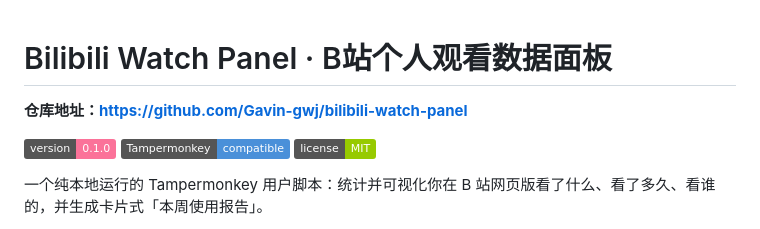
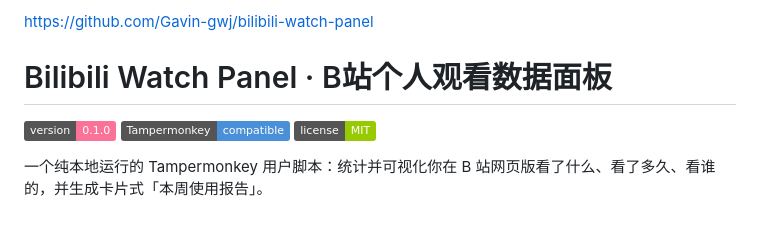
Before and after one commit to Gavin-gwj/bilibili-watch-panel, a Markdown page: README.md, the part around the change. GitHub-like rendering; badges without logos.

Commit message:
docs: README 首行补充仓库地址

```diff
--- a/README.md
+++ b/README.md
@@ -1,6 +1,6 @@
+https://github.com/Gavin-gwj/bilibili-watch-panel
+
 # Bilibili Watch Panel · B站个人观看数据面板
-
-**仓库地址：https://github.com/Gavin-gwj/bilibili-watch-panel**
 
 ![version](https://img.shields.io/badge/version-0.1.0-fb7299)
 ![Tampermonkey](https://img.shields.io/badge/Tampermonkey-compatible-4a90d9)
```
